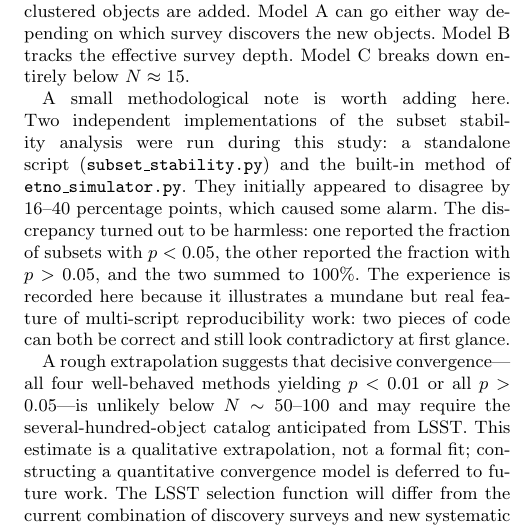
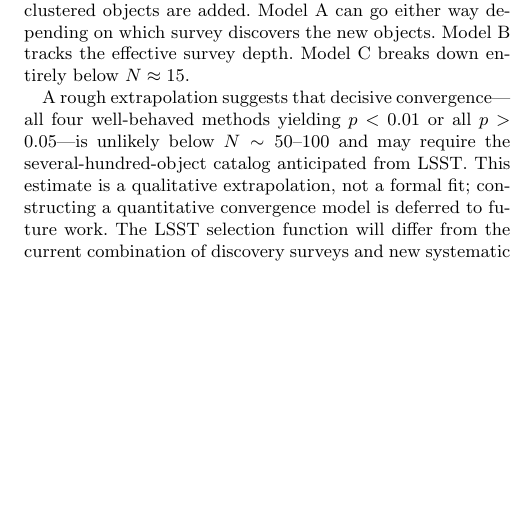
Before and after one commit to chenzhilei-lab/planet9, a LaTeX paper (planet_nine_paper_H24.tex): part of one column of page 7 of 8, cut so that both start at the same text, the shorter picture padded with empty space. Compiled offline with pdfLaTeX.

Commit message:
H24: remove subset-stability debugging anecdote — honest but unhelpful for credibility; other research traces (OSSOS dead-end, Model C disappointment, perturbation scan late fix) are sufficient

```diff
--- a/planet_nine_paper_H24.tex
+++ b/planet_nine_paper_H24.tex
@@ -299,7 +299,6 @@ At what sample size would the four frameworks converge? Our subset-stability ana
 
 The cross-framework $p$-value spread at $N=14$ is comparable to that at $N=19$ (Table~\ref{tab:pvalues}). Simply enlarging the sample within the current discovery regime does not narrow the gap. Each framework's $p$-value responds differently to sample growth because each null hypothesis is sensitive to a different aspect of the data. The uncorrected test strengthens as more clustered objects are added. Model~A can go either way depending on which survey discovers the new objects. Model~B tracks the effective survey depth. Model~C breaks down entirely below $N\approx15$.
 
-A small methodological note is worth adding here. Two independent implementations of the subset stability analysis were run during this study: a standalone script (\texttt{subset\_stability.py}) and the built-in method of \texttt{etno\_simulator.py}. They initially appeared to disagree by 16--40 percentage points, which caused some alarm. The discrepancy turned out to be harmless: one reported the fraction of subsets with $p<0.05$, the other reported the fraction with $p>0.05$, and the two summed to 100\%. The experience is recorded here because it illustrates a mundane but real feature of multi-script reproducibility work: two pieces of code can both be correct and still look contradictory at first glance.
 
 A rough extrapolation suggests that decisive convergence---all four well-behaved methods yielding $p<0.01$ or all $p>0.05$---is unlikely below $N\sim50$--100 and may require the several-hundred-object catalog anticipated from LSST. This estimate is a qualitative extrapolation, not a formal fit; constructing a quantitative convergence model is deferred to future work. The LSST selection function will differ from the current combination of discovery surveys and new systematic uncertainties will appear. The point is not the specific number. It is that model-dependence is not a small-$N$ artefact that will vanish with the next data release. It is a structural feature of any clustering analysis in which the null hypothesis admits multiple defensible operationalisations.
 
```
